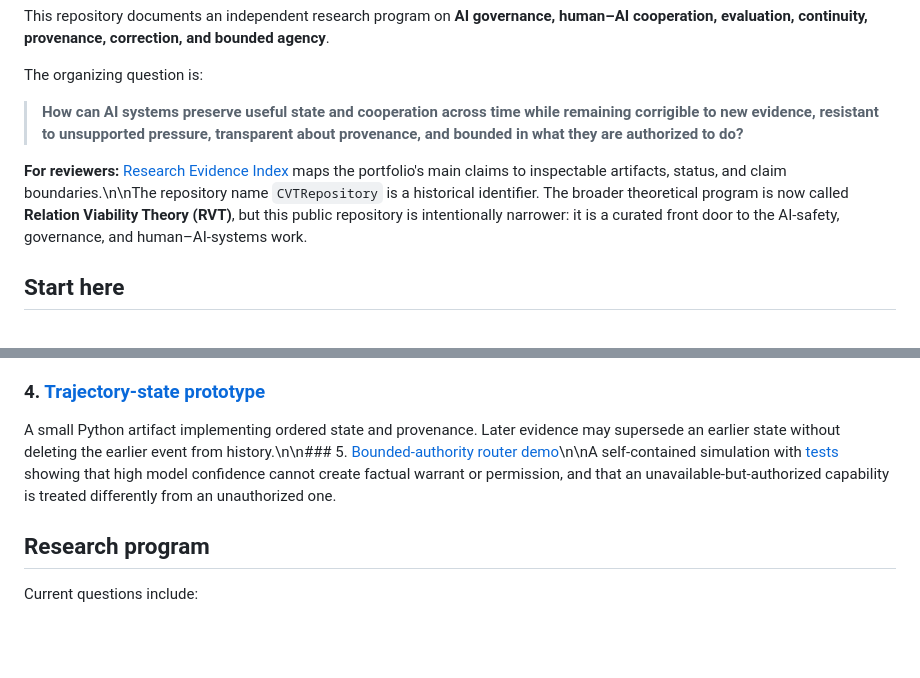
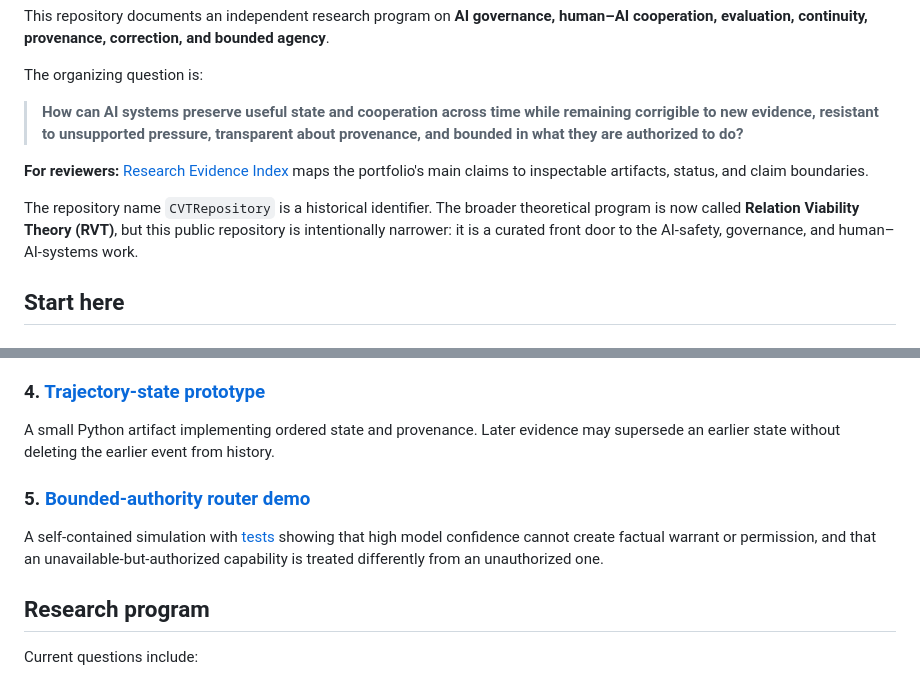
Before and after one commit to dmvarela/CVTRepository, a Markdown page: README.md, 2 parts joined by grey strips. GitHub-like rendering; blank space fills up the shorter version.

Commit message:
Render reviewer additions as Markdown paragraphs

```diff
--- a/README.md
+++ b/README.md
@@ -8,7 +8,9 @@ The organizing question is:
 
 > **How can AI systems preserve useful state and cooperation across time while remaining corrigible to new evidence, resistant to unsupported pressure, transparent about provenance, and bounded in what they are authorized to do?**
 
-**For reviewers:** [Research Evidence Index](research/EVIDENCE_INDEX.md) maps the portfolio's main claims to inspectable artifacts, status, and claim boundaries.\n\nThe repository name `CVTRepository` is a historical identifier. The broader theoretical program is now called **Relation Viability Theory (RVT)**, but this public repository is intentionally narrower: it is a curated front door to the AI-safety, governance, and human–AI-systems work.
+**For reviewers:** [Research Evidence Index](research/EVIDENCE_INDEX.md) maps the portfolio's main claims to inspectable artifacts, status, and claim boundaries.
+
+The repository name `CVTRepository` is a historical identifier. The broader theoretical program is now called **Relation Viability Theory (RVT)**, but this public repository is intentionally narrower: it is a curated front door to the AI-safety, governance, and human–AI-systems work.
 
 ## Start here
 
@@ -50,7 +52,11 @@ A concrete example of research correction. Earlier continuity experiments used t
 
 ### 4. [Trajectory-state prototype](code/context_trajectory.py)
 
-A small Python artifact implementing ordered state and provenance. Later evidence may supersede an earlier state without deleting the earlier event from history.\n\n### 5. [Bounded-authority router demo](code/bounded_authority_router.py)\n\nA self-contained simulation with [tests](tests/test_bounded_authority_router.py) showing that high model confidence cannot create factual warrant or permission, and that an unavailable-but-authorized capability is treated differently from an unauthorized one.
+A small Python artifact implementing ordered state and provenance. Later evidence may supersede an earlier state without deleting the earlier event from history.
+
+### 5. [Bounded-authority router demo](code/bounded_authority_router.py)
+
+A self-contained simulation with [tests](tests/test_bounded_authority_router.py) showing that high model confidence cannot create factual warrant or permission, and that an unavailable-but-authorized capability is treated differently from an unauthorized one.
 
 ## Research program
 
```
